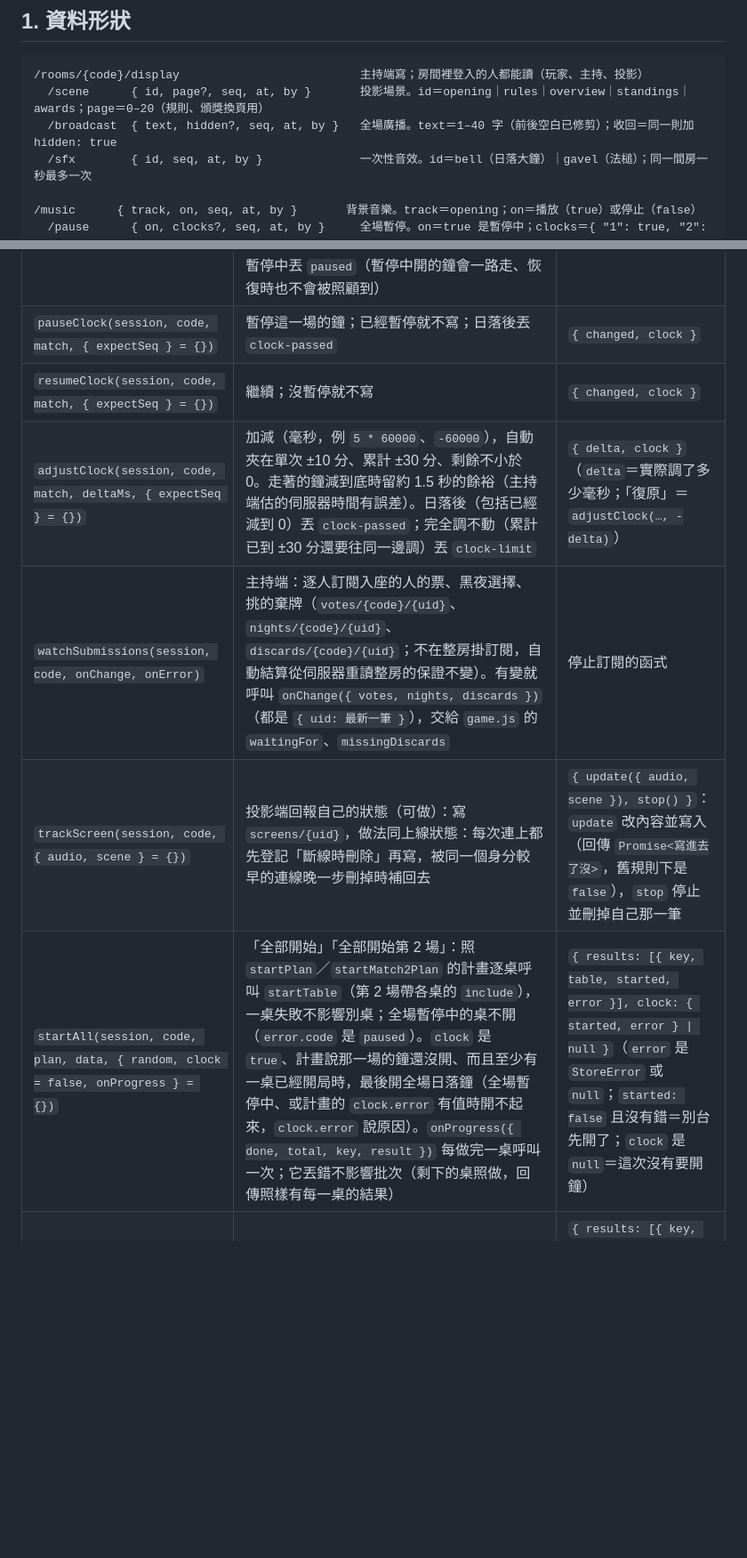
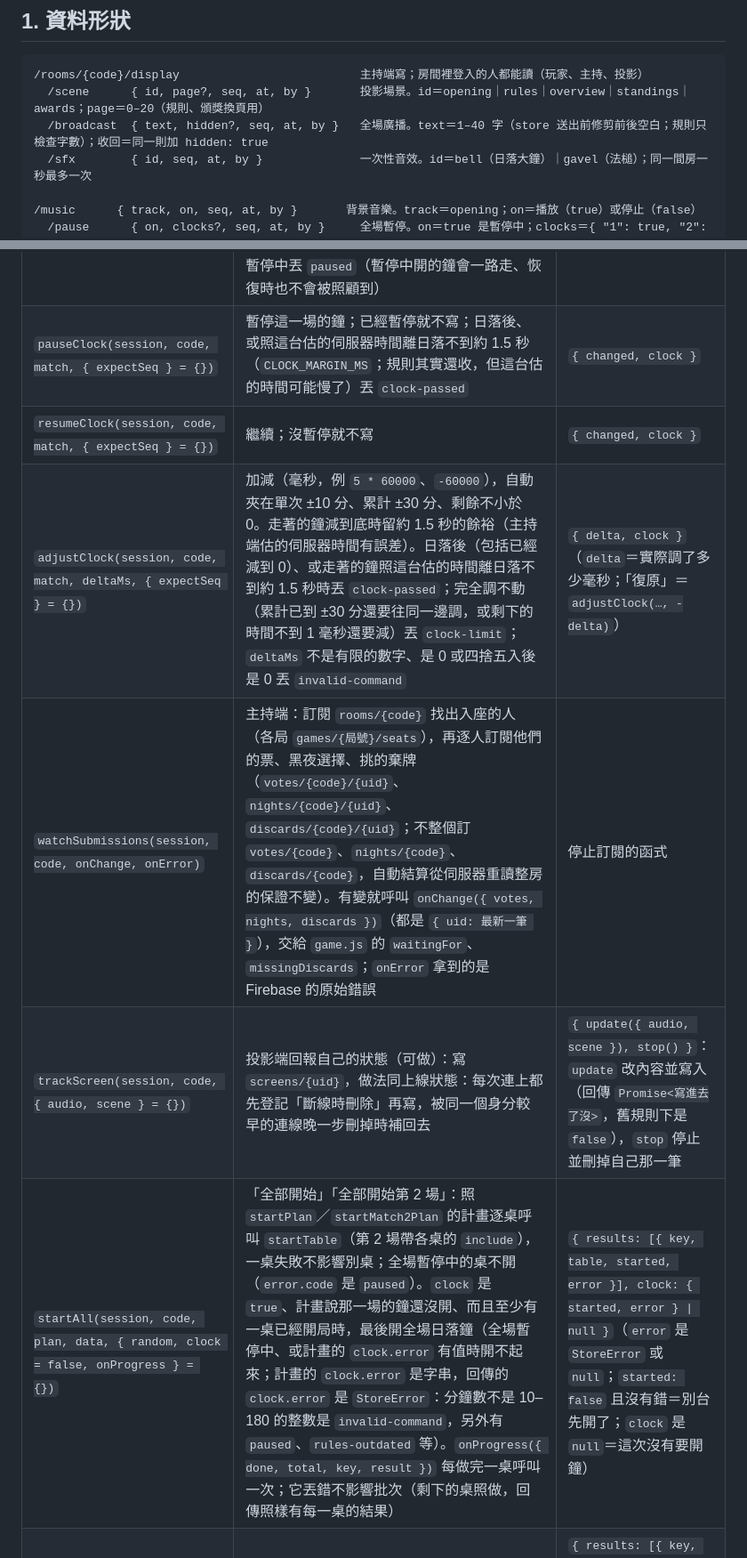
Before and after one commit to kiresakura/one-day-briton, a Markdown page: docs/CONSOLE-API.md, 2 parts joined by grey strips. Shown at 89% size. GitHub-like rendering; blank space fills up the shorter version.

````diff
--- a/docs/CONSOLE-API.md
+++ b/docs/CONSOLE-API.md
@@ -13,7 +13,7 @@
 ```
 /rooms/{code}/display                          主持端寫；房間裡登入的人都能讀（玩家、主持、投影）
   /scene      { id, page?, seq, at, by }       投影場景。id＝opening｜rules｜overview｜standings｜awards；page＝0–20（規則、頒獎換頁用）
-  /broadcast  { text, hidden?, seq, at, by }   全場廣播。text＝1–40 字（前後空白已修剪）；收回＝同一則加 hidden: true
+  /broadcast  { text, hidden?, seq, at, by }   全場廣播。text＝1–40 字（store 送出前修剪前後空白；規則只檢查字數）；收回＝同一則加 hidden: true
   /sfx        { id, seq, at, by }              一次性音效。id＝bell（日落大鐘）｜gavel（法槌）；同一間房一秒最多一次
   /music      { track, on, seq, at, by }       背景音樂。track＝opening；on＝播放（true）或停止（false）
   /pause      { on, clocks?, seq, at, by }     全場暫停。on＝true 是暫停中；clocks＝{ "1": true, "2": true }，暫停時順手停住的日落鐘（只有 on 時有）
@@ -76,12 +79,12 @@
 | `setMusic(session, code, on, { track = 'opening', expectSeq } = {})` | 背景音樂播放／停止；已經是這個狀態就不寫 | `{ changed, seq }` |
 | `setPause(session, code, on, { expectSeq } = {})` | 全場暫停／恢復，一筆寫入。暫停：同一筆停住正在走、離日落還有 10 秒以上（`PAUSE_NEAR_SUNSET_MS`，照這台估的伺服器時間）的鐘，記在 `pause.clocks`；離日落不到 10 秒的鐘第一次就不帶（照常日落；停了也沒有意義，帶了反而可能讓整筆被拒、要等好幾秒）。暫停那一筆一定要寫得進去：還是被拒、伺服器上也沒變、原因不明（不是 `permission-denied`）時，一個鐘都不帶再寫一次。恢復：只恢復 `pause.clocks` 記的、而且還是被這一次暫停停住的鐘（`pausedAt` 等於 `pause.at`；原本就手動暫停的、暫停中被手動繼續又暫停的都不動）；恢復不放寬：被拒、伺服器上也沒變就丟 `rejected`，不會不帶鐘只寫 `pause.on = false`（那樣被暫停停住的鐘會一直停著）。已經是這個狀態就不寫 | `{ changed, seq, clocks }`（`clocks`＝這次一起停住或恢復的場次，例 `['1']`；正在走卻不在裡面的鐘就是沒停住的） |
 | `startClock(session, code, match, minutes)` | 開第 `match` 場（1 或 2）的全場日落鐘，`minutes` 是 10–180 的整數（照 `settings.sunsetMinutes`）。已經開了就不寫；第 2 場還沒開（還沒有任何 `tables/{n}-2`）時開第 2 場的鐘丟 `invalid-command`（先開走的話，第 2 場各桌開局時已經被吃掉一段）；全場暫停中丟 `paused`（暫停中開的鐘會一路走、恢復時也不會被照顧到） | `{ started, clock }`（`clock` 是寫入後或原本的那一筆） |
-| `pauseClock(session, code, match, { expectSeq } = {})` | 暫停這一場的鐘；已經暫停就不寫；日落後丟 `clock-passed` | `{ changed, clock }` |
+| `pauseClock(session, code, match, { expectSeq } = {})` | 暫停這一場的鐘；已經暫停就不寫；日落後、或照這台估的伺服器時間離日落不到約 1.5 秒（`CLOCK_MARGIN_MS`；規則其實還收，但這台估的時間可能慢了）丟 `clock-passed` | `{ changed, clock }` |
 | `resumeClock(session, code, match, { expectSeq } = {})` | 繼續；沒暫停就不寫 | `{ changed, clock }` |
-| `adjustClock(session, code, match, deltaMs, { expectSeq } = {})` | 加減（毫秒，例 `5 * 60000`、`-60000`），自動夾在單次 ±10 分、累計 ±30 分、剩餘不小於 0。走著的鐘減到底時留約 1.5 秒的餘裕（主持端估的伺服器時間有誤差）。日落後（包括已經減到 0）丟 `clock-passed`；完全調不動（累計已到 ±30 分還要往同一邊調）丟 `clock-limit` | `{ delta, clock }`（`delta`＝實際調了多少毫秒；「復原」＝`adjustClock(…, -delta)`） |
-| `watchSubmissions(session, code, onChange, onError)` | 主持端：逐人訂閱入座的人的票、黑夜選擇、挑的棄牌（`votes/{code}/{uid}`、`nights/{code}/{uid}`、`discards/{code}/{uid}`；不在整房掛訂閱，自動結算從伺服器重讀整房的保證不變）。有變就呼叫 `onChange({ votes, nights, discards })`（都是 `{ uid: 最新一筆 }`），交給 `game.js` 的 `waitingFor`、`missingDiscards` | 停止訂閱的函式 |
+| `adjustClock(session, code, match, deltaMs, { expectSeq } = {})` | 加減（毫秒，例 `5 * 60000`、`-60000`），自動夾在單次 ±10 分、累計 ±30 分、剩餘不小於 0。走著的鐘減到底時留約 1.5 秒的餘裕（主持端估的伺服器時間有誤差）。日落後（包括已經減到 0）、或走著的鐘照這台估的時間離日落不到約 1.5 秒時丟 `clock-passed`；完全調不動（累計已到 ±30 分還要往同一邊調，或剩下的時間不到 1 毫秒還要減）丟 `clock-limit`；`deltaMs` 不是有限的數字、是 0 或四捨五入後是 0 丟 `invalid-command` | `{ delta, clock }`（`delta`＝實際調了多少毫秒；「復原」＝`adjustClock(…, -delta)`） |
+| `watchSubmissions(session, code, onChange, onError)` | 主持端：訂閱 `rooms/{code}` 找出入座的人（各局 `games/{局號}/seats`），再逐人訂閱他們的票、黑夜選擇、挑的棄牌（`votes/{code}/{uid}`、`nights/{code}/{uid}`、`discards/{code}/{uid}`；不整個訂 `votes/{code}`、`nights/{code}`、`discards/{code}`，自動結算從伺服器重讀整房的保證不變）。有變就呼叫 `onChange({ votes, nights, discards })`（都是 `{ uid: 最新一筆 }`），交給 `game.js` 的 `waitingFor`、`missingDiscards`；`onError` 拿到的是 Firebase 的原始錯誤 | 停止訂閱的函式 |
 | `trackScreen(session, code, { audio, scene } = {})` | 投影端回報自己的狀態（可做）：寫 `screens/{uid}`，做法同上線狀態：每次連上都先登記「斷線時刪除」再寫，被同一個身分較早的連線晚一步刪掉時補回去 | `{ update({ audio, scene }), stop() }`：`update` 改內容並寫入（回傳 `Promise<寫進去了沒>`，舊規則下是 `false`），`stop` 停止並刪掉自己那一筆 |
-| `startAll(session, code, plan, data, { random, clock = false, onProgress } = {})` | 「全部開始」「全部開始第 2 場」：照 `startPlan`／`startMatch2Plan` 的計畫逐桌呼叫 `startTable`（第 2 場帶各桌的 `include`），一桌失敗不影響別桌；全場暫停中的桌不開（`error.code` 是 `paused`）。`clock` 是 `true`、計畫說那一場的鐘還沒開、而且至少有一桌已經開局時，最後開全場日落鐘（全場暫停中、或計畫的 `clock.error` 有值時開不起來，`clock.error` 說原因）。`onProgress({ done, total, key, result })` 每做完一桌呼叫一次；它丟錯不影響批次（剩下的桌照做，回傳照樣有每一桌的結果） | `{ results: [{ key, table, started, error }], clock: { started, error } \| null }`（`error` 是 `StoreError` 或 `null`；`started: false` 且沒有錯＝別台先開了；`clock` 是 `null`＝這次沒有要開鐘） |
+| `startAll(session, code, plan, data, { random, clock = false, onProgress } = {})` | 「全部開始」「全部開始第 2 場」：照 `startPlan`／`startMatch2Plan` 的計畫逐桌呼叫 `startTable`（第 2 場帶各桌的 `include`），一桌失敗不影響別桌；全場暫停中的桌不開（`error.code` 是 `paused`）。`clock` 是 `true`、計畫說那一場的鐘還沒開、而且至少有一桌已經開局時，最後開全場日落鐘（全場暫停中、或計畫的 `clock.error` 有值時開不起來；計畫的 `clock.error` 是字串，回傳的 `clock.error` 是 `StoreError`：分鐘數不是 10–180 的整數是 `invalid-command`，另外有 `paused`、`rules-outdated` 等）。`onProgress({ done, total, key, result })` 每做完一桌呼叫一次；它丟錯不影響批次（剩下的桌照做，回傳照樣有每一桌的結果） | `{ results: [{ key, table, started, error }], clock: { started, error } \| null }`（`error` 是 `StoreError` 或 `null`；`started: false` 且沒有錯＝別台先開了；`clock` 是 `null`＝這次沒有要開鐘） |
 | `advanceAll(session, code, plan, data, { random, onProgress } = {})` | 「能推的全推」：照 `advancePlan` 的計畫，逐桌用計畫裡的回合與階段呼叫 `advanceOrEnd`（只有計畫的 `includeEnding` 是 `true`、而且那一桌在計畫裡就是要算分的，才替它算分；其他到了執行時才該算分的桌回 `held`，例如確認框打開之後全場鐘才到點），推進到新回合日出的接著發牌（`processSunrise`）。每一桌之前重讀房間，全場暫停了就停下、其餘的桌回 `paused`。`onProgress` 同 `startAll` | `{ results: [{ key, table, advanced, ended, held, dealt, reason, error }] }`：`advanced: false` 且沒有錯＝局面已經變了（別台先推了）；`held: true`＝這一回合要算分、這次沒推；推進成功但發牌失敗時 `advanced: true` 而 `error` 有值（照單桌的「補發」處理） |
 
 `advanceOrEnd` 的改動：
````
Also changed, not shown: other parts of docs/CONSOLE-API.md (+14 -11 lines), docs/ARCHITECTURE.md (+4 -2 lines).
